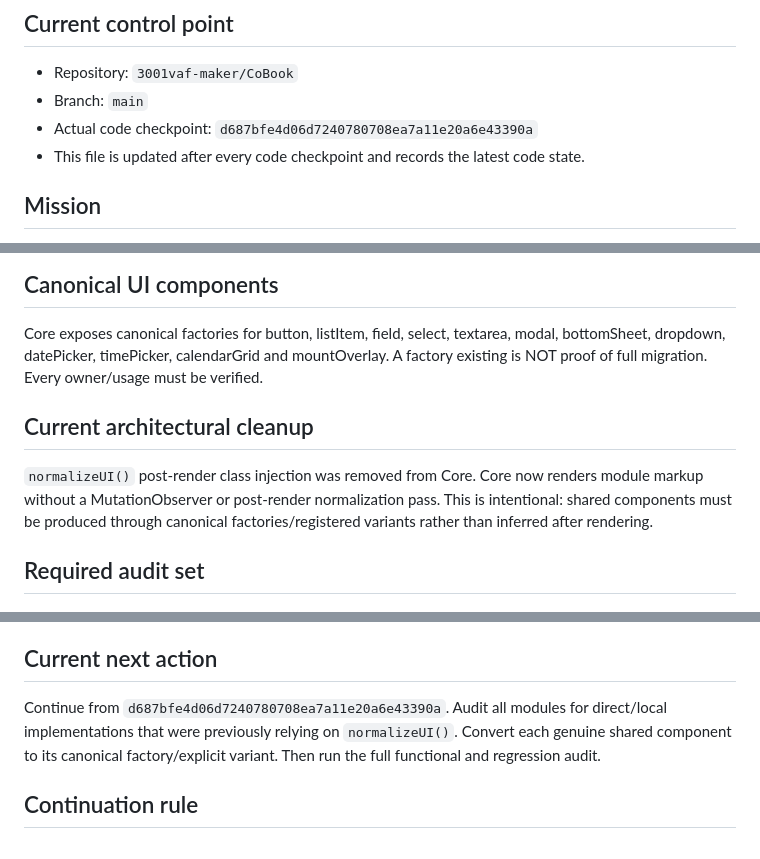
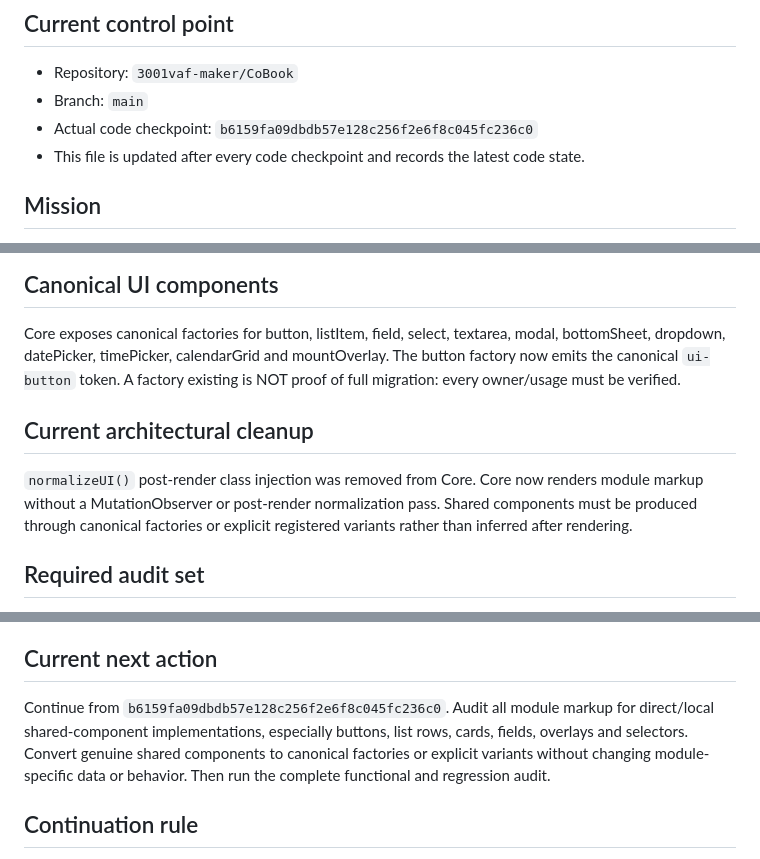
Before and after one commit to 3001vaf-maker/CoBook, a Markdown page: COBOOK_HANDOFF.md, 3 parts joined by grey strips. Rendered like a GitHub page.

Commit message:
docs: sync handoff with latest code checkpoint

```diff
--- a/COBOOK_HANDOFF.md
+++ b/COBOOK_HANDOFF.md
@@ -3,7 +3,7 @@
 ## Current control point
 - Repository: `3001vaf-maker/CoBook`
 - Branch: `main`
-- Actual code checkpoint: `d687bfe4d06d7240780708ea7a11e20a6e43390a`
+- Actual code checkpoint: `b6159fa09dbdb57e128c256f2e6f8c045fc236c0`
 - This file is updated after every code checkpoint and records the latest code state.
 
 ## Mission
@@ -21,10 +21,10 @@ Reach 100% clean CoBook: one predictable UI system, stable functionality, no cro
 
 ## Canonical UI components
 Core exposes canonical factories for button, listItem, field, select, textarea, modal, bottomSheet, dropdown, datePicker, timePicker, calendarGrid and mountOverlay.
-A factory existing is NOT proof of full migration. Every owner/usage must be verified.
+The button factory now emits the canonical `ui-button` token. A factory existing is NOT proof of full migration: every owner/usage must be verified.
 
 ## Current architectural cleanup
-`normalizeUI()` post-render class injection was removed from Core. Core now renders module markup without a MutationObserver or post-render normalization pass. This is intentional: shared components must be produced through canonical factories/registered variants rather than inferred after rendering.
+`normalizeUI()` post-render class injection was removed from Core. Core now renders module markup without a MutationObserver or post-render normalization pass. Shared components must be produced through canonical factories or explicit registered variants rather than inferred after rendering.
 
 ## Required audit set
 BUTTON, LIST, LIST_ITEM, FOLDER, CARD, FIELD, SELECT, TEXTAREA, MODAL, BOTTOM_SHEET, DROPDOWN, DATE_PICKER, TIME_PICKER, CALENDAR, JOURNAL, TIMETABLE, PROFILE, SERVICE, WORK_MATERIALS, DOCUMENTS, LOYALTY, TAGS, WALLETS, CLIENTS, NAVIGATION, MOBILE_GEOMETRY, TYPOGRAPHY, plus EMPTY_STATE, PAGE_HEADER, ICON, SPACING, RADIUS, COLOR and interaction states.
@@ -45,7 +45,7 @@ Save, Create, Delete, navigation, form changes, calendar changes, time selection
 10. Declare 100% only when every final gate passes.
 
 ## Current next action
-Continue from `d687bfe4d06d7240780708ea7a11e20a6e43390a`. Audit all modules for direct/local implementations that were previously relying on `normalizeUI()`. Convert each genuine shared component to its canonical factory/explicit variant. Then run the full functional and regression audit.
+Continue from `b6159fa09dbdb57e128c256f2e6f8c045fc236c0`. Audit all module markup for direct/local shared-component implementations, especially buttons, list rows, cards, fields, overlays and selectors. Convert genuine shared components to canonical factories or explicit variants without changing module-specific data or behavior. Then run the complete functional and regression audit.
 
 ## Continuation rule
 Never restart the project or reconstruct history. Before any future response/work interruption, inspect actual `main`, update this handoff to the exact latest code checkpoint, and leave the exact next action. Do not substitute a progress report for remaining work.
```
